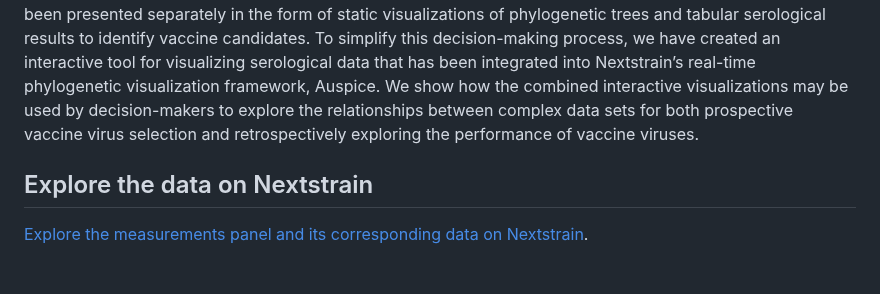
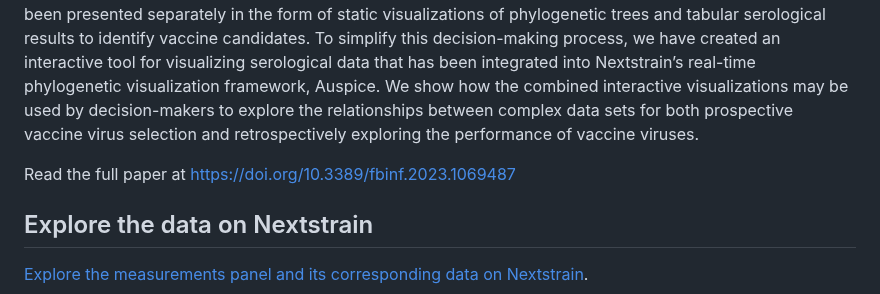
Before and after one commit to blab/measurements-panel, a Markdown page: README.md, the part around the change. Drawn GitHub-style; blank space fills up the shorter version.

Commit message:
Add link to the final paper

```diff
--- a/README.md
+++ b/README.md
@@ -10,6 +10,8 @@
 <sup>6</sup>These authors contributed equally to this work and share first authorship
 
 Seasonal influenza vaccines must be updated regularly to account for mutations that allow influenza viruses to escape our existing immunity. A successful vaccine should represent the genetic diversity of recently circulating viruses and induce antibodies that effectively prevent infection by those recent viruses. Thus, linking the genetic composition of circulating viruses and the serological experimental results measuring antibody efficacy is crucial to the vaccine design decision. Historically, genetic and serological data have been presented separately in the form of static visualizations of phylogenetic trees and tabular serological results to identify vaccine candidates. To simplify this decision-making process, we have created an interactive tool for visualizing serological data that has been integrated into Nextstrain’s real-time phylogenetic visualization framework, Auspice. We show how the combined interactive visualizations may be used by decision-makers to explore the relationships between complex data sets for both prospective vaccine virus selection and retrospectively exploring the performance of vaccine viruses.
+
+Read the full paper at https://doi.org/10.3389/fbinf.2023.1069487
 
 ## Explore the data on Nextstrain
 
```
